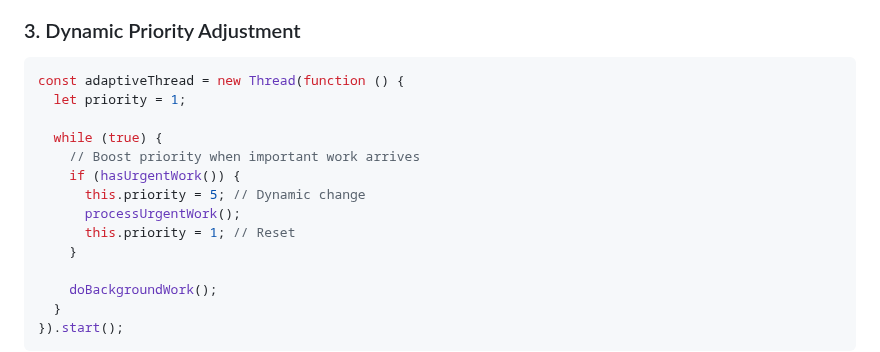
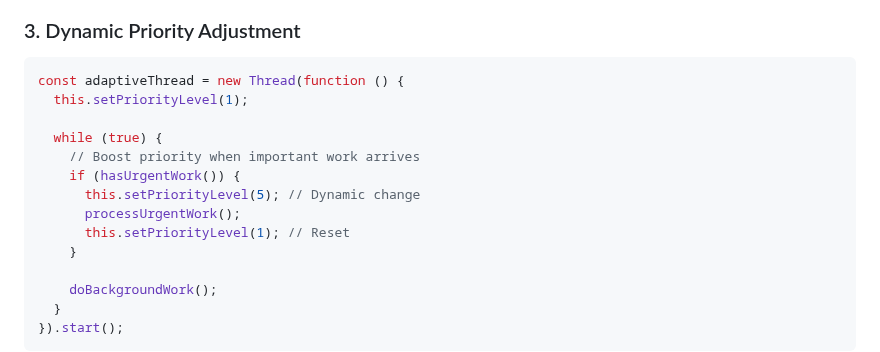
Before and after one commit to flame-opensource/threaded.js, a Markdown page: README.md, the part around the change. Drawn GitHub-style.

````diff
--- a/README.md
+++ b/README.md
@@ -284,14 +284,14 @@ new ThreadGroup(bgTask, uiTask, paymentTask).start();
 ### 3. Dynamic Priority Adjustment
 ```js
 const adaptiveThread = new Thread(function () {
-  let priority = 1;
+  this.setPriorityLevel(1);
 
   while (true) {
     // Boost priority when important work arrives
     if (hasUrgentWork()) {
-      this.priority = 5; // Dynamic change
+      this.setPriorityLevel(5); // Dynamic change
       processUrgentWork();
-      this.priority = 1; // Reset
+      this.setPriorityLevel(1); // Reset
     }
 
     doBackgroundWork();
````
